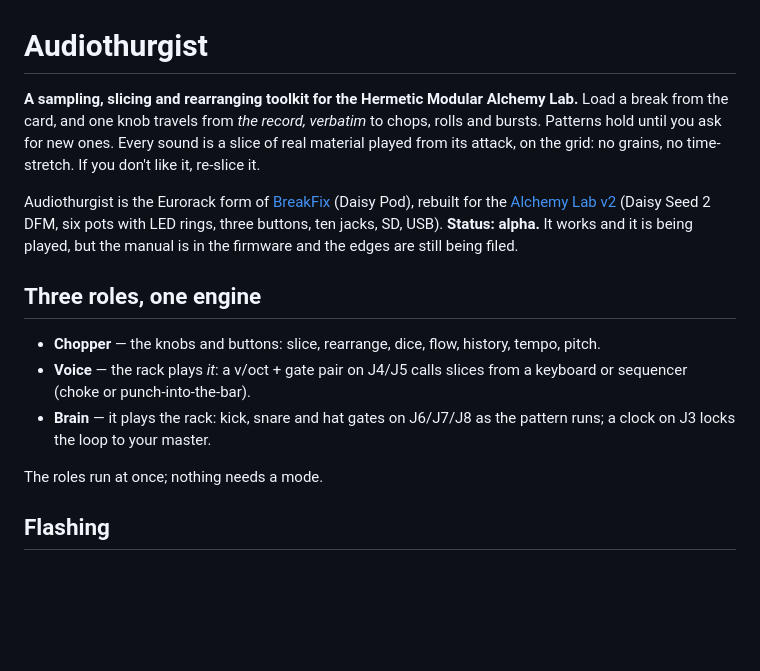
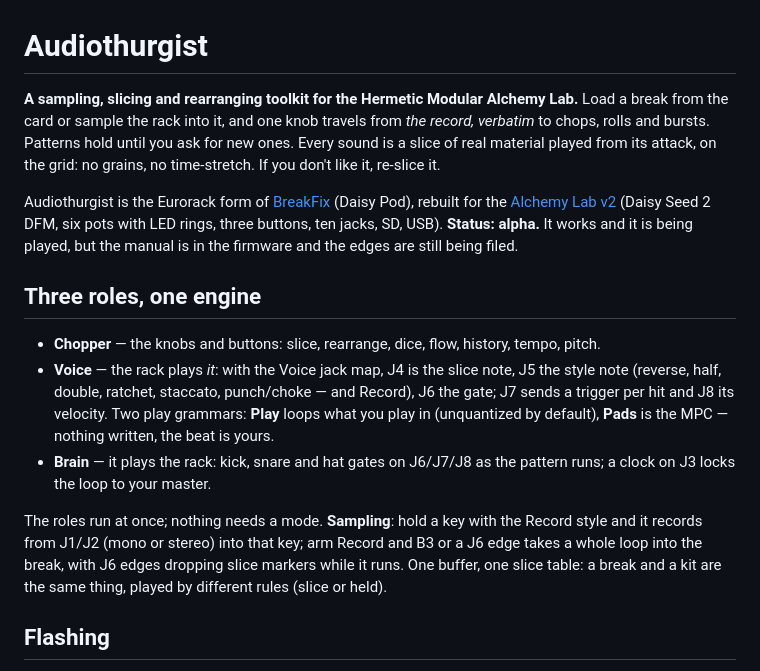
Before and after one commit to ErnestG4/Audiothurgist, a Markdown page: README.md, the part around one of its changes. Drawn GitHub-style; blank space fills up the shorter version.

```diff
--- a/README.md
+++ b/README.md
@@ -1,8 +1,8 @@
 # Audiothurgist
 
 **A sampling, slicing and rearranging toolkit for the Hermetic Modular
-Alchemy Lab.** Load a break from the card, and one knob travels from *the
-record, verbatim* to chops, rolls and bursts. Patterns hold until you ask
+Alchemy Lab.** Load a break from the card or sample the rack into it, and one
+knob travels from *the record, verbatim* to chops, rolls and bursts. Patterns hold until you ask
 for new ones. Every sound is a slice of real material played from its
 attack, on the grid: no grains, no time-stretch. If you don't like it,
 re-slice it.
@@ -17,12 +17,20 @@ is in the firmware and the edges are still being filed.
 
 - **Chopper** — the knobs and buttons: slice, rearrange, dice, flow,
   history, tempo, pitch.
-- **Voice** — the rack plays *it*: a v/oct + gate pair on J4/J5 calls
-  slices from a keyboard or sequencer (choke or punch-into-the-bar).
+- **Voice** — the rack plays *it*: with the Voice jack map, J4 is the slice
+  note, J5 the style note (reverse, half, double, ratchet, staccato,
+  punch/choke — and Record), J6 the gate; J7 sends a trigger per hit and J8
+  its velocity. Two play grammars: **Play** loops what you play in
+  (unquantized by default), **Pads** is the MPC — nothing written, the beat
+  is yours.
 - **Brain** — it plays the rack: kick, snare and hat gates on J6/J7/J8 as
   the pattern runs; a clock on J3 locks the loop to your master.
 
-The roles run at once; nothing needs a mode.
+The roles run at once; nothing needs a mode. **Sampling**: hold a key with
+the Record style and it records from J1/J2 (mono or stereo) into that key;
+arm Record and B3 or a J6 edge takes a whole loop into the break, with J6
+edges dropping slice markers while it runs. One buffer, one slice table: a
+break and a kit are the same thing, played by different rules (slice or held).
 
 ## Flashing
 
```
Also changed, not shown: other parts of README.md (+15 -5 lines).
